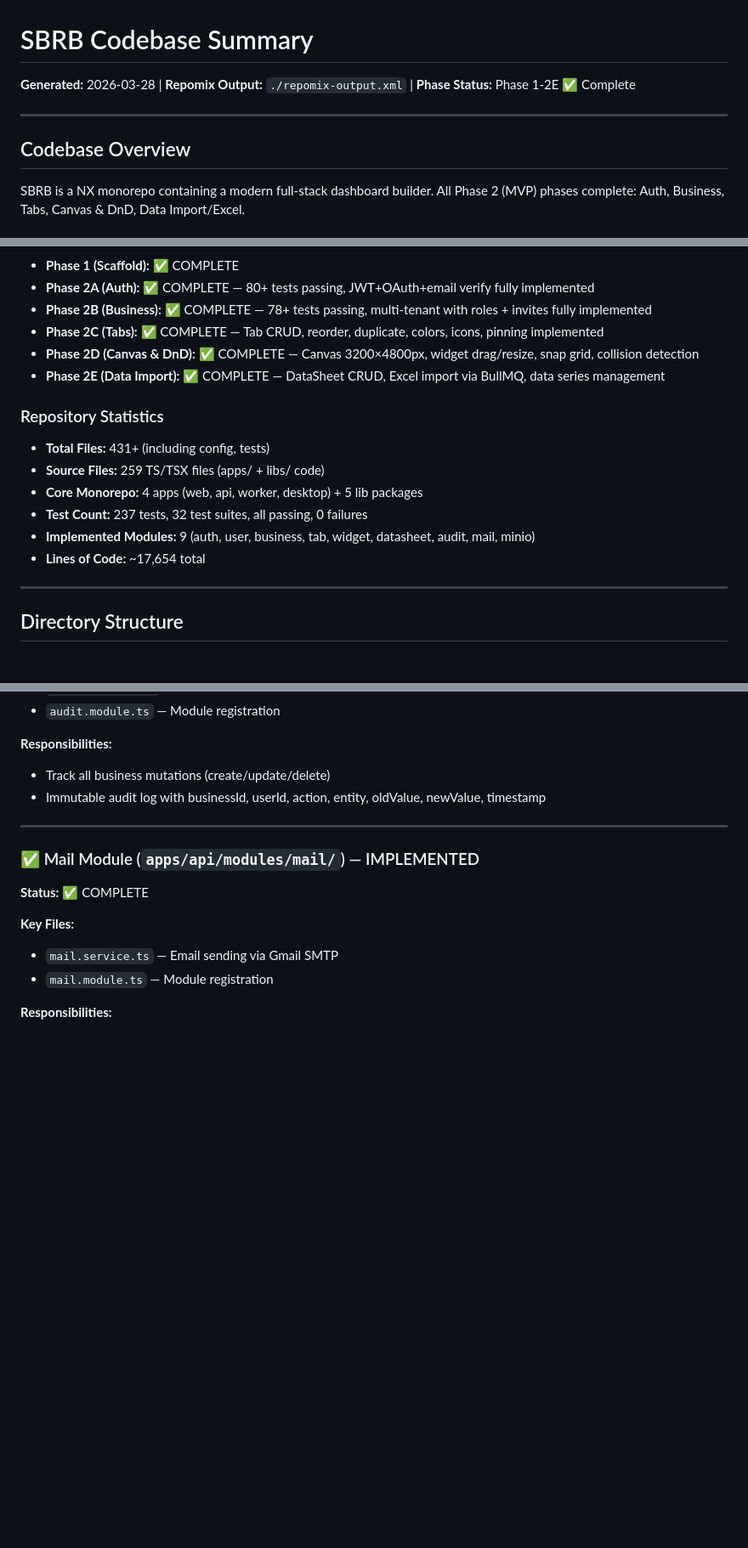
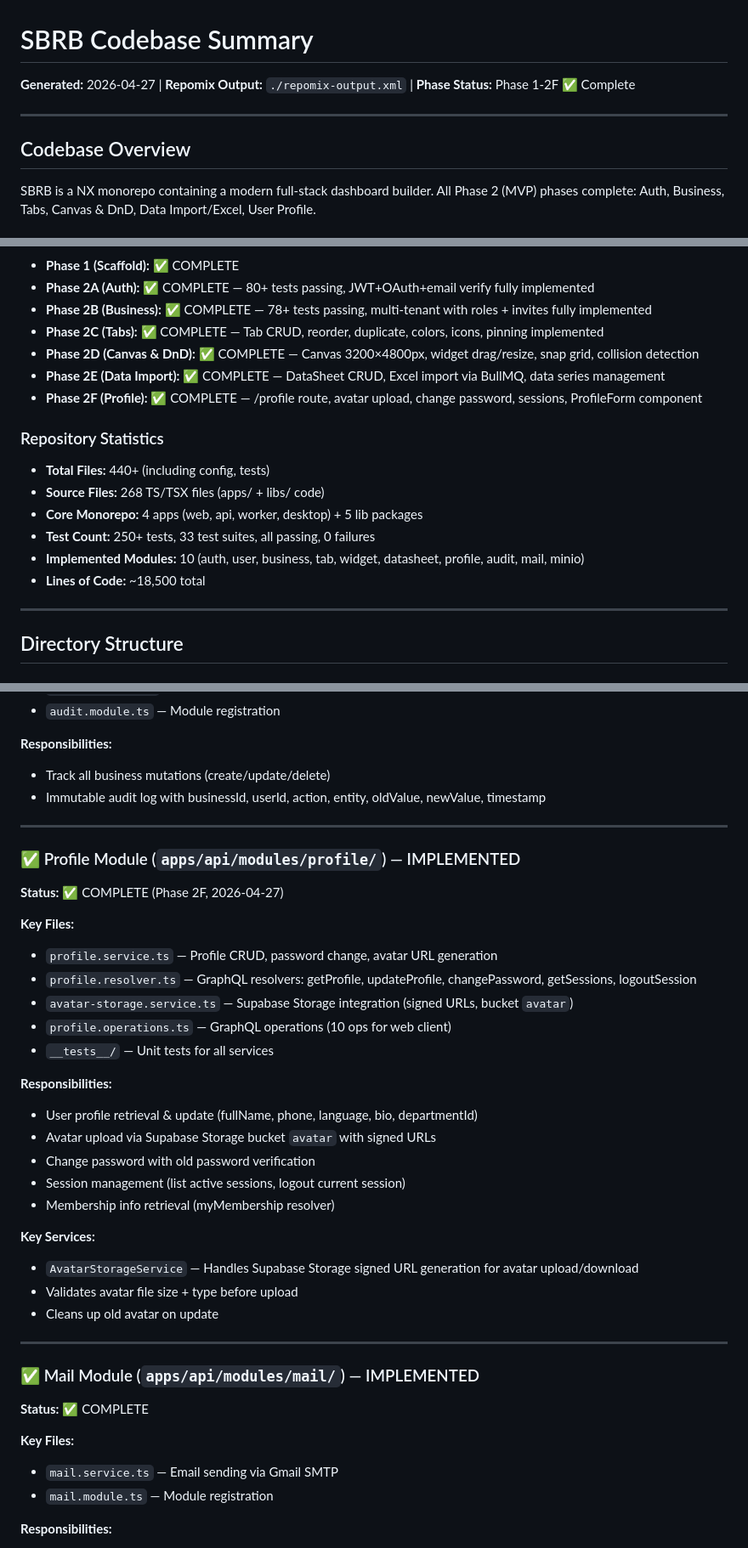
Before and after one commit to KayHuynhKaiChou/SBRB, a Markdown page: docs/codebase-summary.md, 3 parts joined by grey strips. Shown at 85% size. GitHub-like rendering; blank space fills up the shorter version.

```diff
--- a/docs/codebase-summary.md
+++ b/docs/codebase-summary.md
@@ -1,10 +1,10 @@
 # SBRB Codebase Summary
 
-**Generated:** 2026-03-28 | **Repomix Output:** `./repomix-output.xml` | **Phase Status:** Phase 1-2E ✅ Complete
+**Generated:** 2026-04-27 | **Repomix Output:** `./repomix-output.xml` | **Phase Status:** Phase 1-2F ✅ Complete
 
 ---
 
 ## Codebase Overview
 
-SBRB is a NX monorepo containing a modern full-stack dashboard builder. All Phase 2 (MVP) phases complete: Auth, Business, Tabs, Canvas & DnD, Data Import/Excel.
+SBRB is a NX monorepo containing a modern full-stack dashboard builder. All Phase 2 (MVP) phases complete: Auth, Business, Tabs, Canvas & DnD, Data Import/Excel, User Profile.
 
@@ -15,14 +15,15 @@ SBRB is a NX monorepo containing a modern full-stack dashboard builder. All Phas
 - **Phase 2C (Tabs):** ✅ COMPLETE — Tab CRUD, reorder, duplicate, colors, icons, pinning implemented
 - **Phase 2D (Canvas & DnD):** ✅ COMPLETE — Canvas 3200×4800px, widget drag/resize, snap grid, collision detection
 - **Phase 2E (Data Import):** ✅ COMPLETE — DataSheet CRUD, Excel import via BullMQ, data series management
+- **Phase 2F (Profile):** ✅ COMPLETE — /profile route, avatar upload, change password, sessions, ProfileForm component
 
 ### Repository Statistics
-- **Total Files:** 431+ (including config, tests)
-- **Source Files:** 259 TS/TSX files (apps/ + libs/ code)
+- **Total Files:** 440+ (including config, tests)
+- **Source Files:** 268 TS/TSX files (apps/ + libs/ code)
 - **Core Monorepo:** 4 apps (web, api, worker, desktop) + 5 lib packages
-- **Test Count:** 237 tests, 32 test suites, all passing, 0 failures
-- **Implemented Modules:** 9 (auth, user, business, tab, widget, datasheet, audit, mail, minio)
-- **Lines of Code:** ~17,654 total
+- **Test Count:** 250+ tests, 33 test suites, all passing, 0 failures
+- **Implemented Modules:** 10 (auth, user, business, tab, widget, datasheet, profile, audit, mail, minio)
+- **Lines of Code:** ~18,500 total
 
 ---
 
@@ -546,6 +551,31 @@ function MyComponent() {
 
 ---
 
+### ✅ Profile Module (`apps/api/modules/profile/`) — IMPLEMENTED
+
+**Status:** ✅ COMPLETE (Phase 2F, 2026-04-27)
+
+**Key Files:**
+- `profile.service.ts` — Profile CRUD, password change, avatar URL generation
+- `profile.resolver.ts` — GraphQL resolvers: getProfile, updateProfile, changePassword, getSessions, logoutSession
+- `avatar-storage.service.ts` — Supabase Storage integration (signed URLs, bucket `avatar`)
+- `profile.operations.ts` — GraphQL operations (10 ops for web client)
+- `__tests__/` — Unit tests for all services
+
+**Responsibilities:**
+- User profile retrieval & update (fullName, phone, language, bio, departmentId)
+- Avatar upload via Supabase Storage bucket `avatar` with signed URLs
+- Change password with old password verification
+- Session management (list active sessions, logout current session)
+- Membership info retrieval (myMembership resolver)
+
+**Key Services:**
+- `AvatarStorageService` — Handles Supabase Storage signed URL generation for avatar upload/download
+- Validates avatar file size + type before upload
+- Cleans up old avatar on update
+
+---
+
 ### ✅ Mail Module (`apps/api/modules/mail/`) — IMPLEMENTED
 
 **Status:** ✅ COMPLETE
```
Also changed, not shown: other parts of docs/codebase-summary.md (+26 -7 lines), docs/development-roadmap.md (+33 -10 lines), docs/project-overview-pdr.md (+38 -3 lines).
